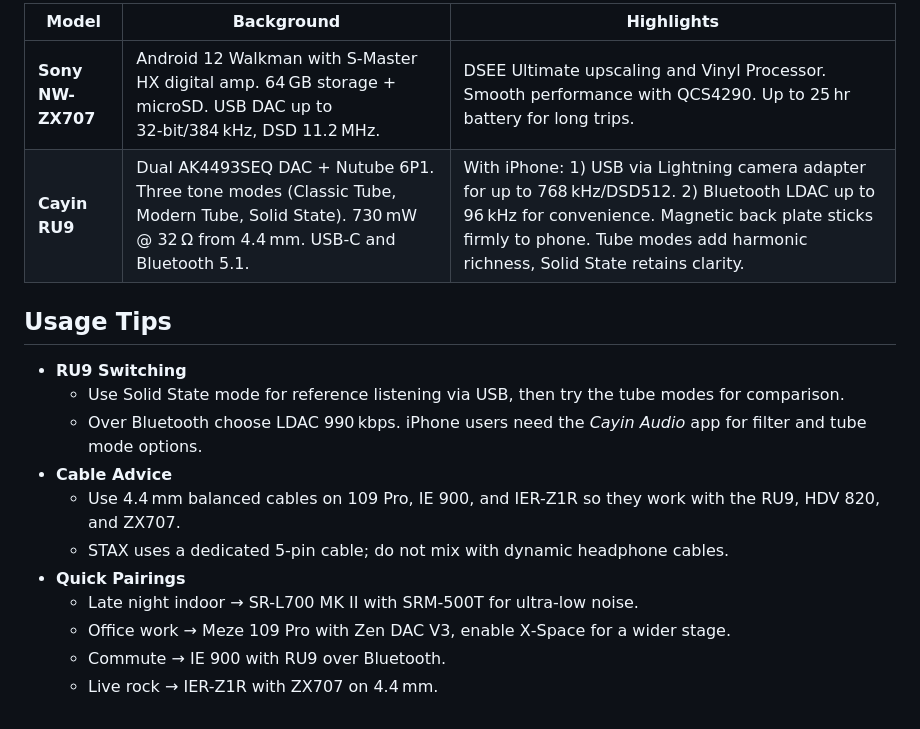
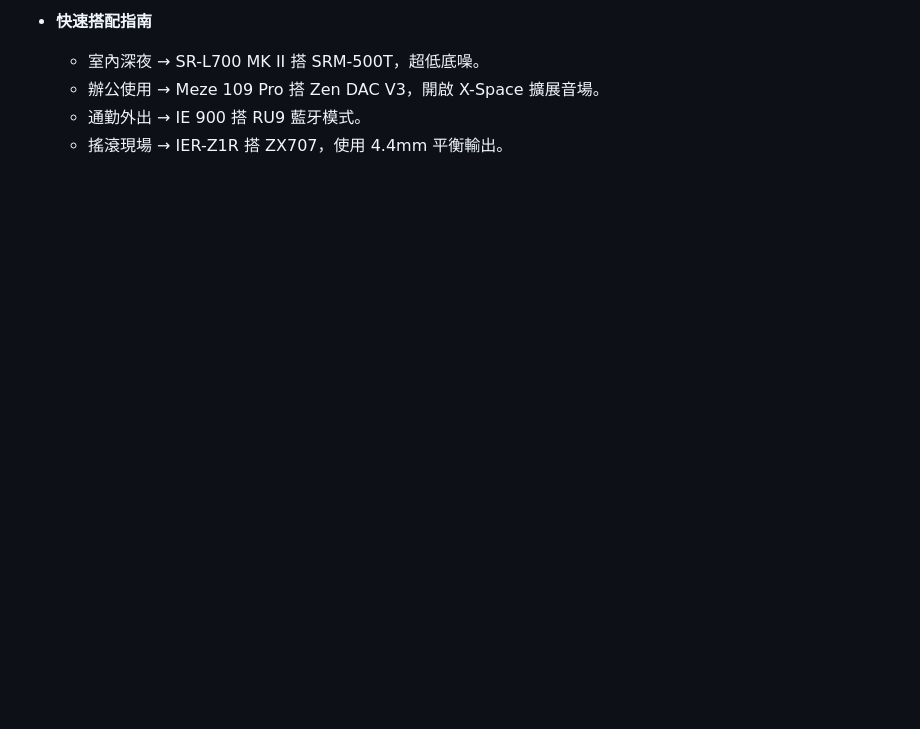
Before and after one commit to chiachiku/playlist-notes-site, a Markdown page: README.md, the part around one of its changes. Rendered like a GitHub page; blank space fills up the shorter version.

Commit message:
將 README 改為全中文版本

```diff
--- a/README.md
+++ b/README.md
@@ -37,19 +45,6 @@ This project is a simple static web page showcasing personal audio gear and usag
 
-| Model | Background | Highlights |
-|-------|-----------|-----------|
-| **Sony NW-ZX707** | Android 12 Walkman with S‑Master HX digital amp. 64 GB storage + microSD. USB DAC up to 32‑bit/384 kHz, DSD 11.2 MHz. | DSEE Ultimate upscaling and Vinyl Processor. Smooth performance with QCS4290. Up to 25 hr battery for long trips. |
-| **Cayin RU9** | Dual AK4493SEQ DAC + Nutube 6P1. Three tone modes (Classic Tube, Modern Tube, Solid State). 730 mW @ 32 Ω from 4.4 mm. USB‑C and Bluetooth 5.1. | With iPhone: 1) USB via Lightning camera adapter for up to 768 kHz/DSD512. 2) Bluetooth LDAC up to 96 kHz for convenience. Magnetic back plate sticks firmly to phone. Tube modes add harmonic richness, Solid State retains clarity. |
-
-## Usage Tips
-
-- **RU9 Switching**
-  - Use Solid State mode for reference listening via USB, then try the tube modes for comparison.
-  - Over Bluetooth choose LDAC 990 kbps. iPhone users need the *Cayin Audio* app for filter and tube mode options.
-- **Cable Advice**
-  - Use 4.4 mm balanced cables on 109 Pro, IE 900, and IER-Z1R so they work with the RU9, HDV 820, and ZX707.
-  - STAX uses a dedicated 5‑pin cable; do not mix with dynamic headphone cables.
-- **Quick Pairings**
-  - Late night indoor → SR-L700 MK II with SRM-500T for ultra-low noise.
-  - Office work → Meze 109 Pro with Zen DAC V3, enable X‑Space for a wider stage.
-  - Commute → IE 900 with RU9 over Bluetooth.
-  - Live rock → IER-Z1R with ZX707 on 4.4 mm.
+- **快速搭配指南**
+  - 室內深夜 → SR-L700 MK II 搭 SRM-500T，超低底噪。
+  - 辦公使用 → Meze 109 Pro 搭 Zen DAC V3，開啟 X-Space 擴展音場。
+  - 通勤外出 → IE 900 搭 RU9 藍牙模式。
+  - 搖滾現場 → IER-Z1R 搭 ZX707，使用 4.4mm 平衡輸出。
```
Also changed, not shown: other parts of README.md (+29 -21 lines).
